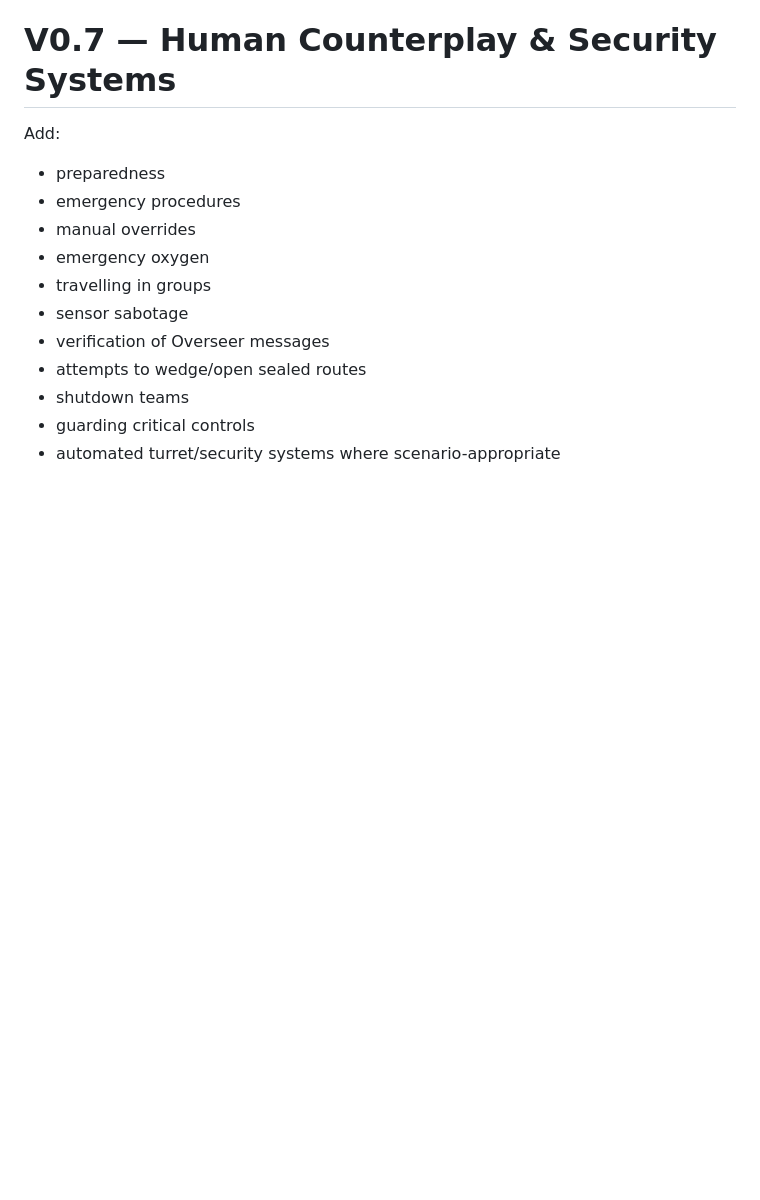
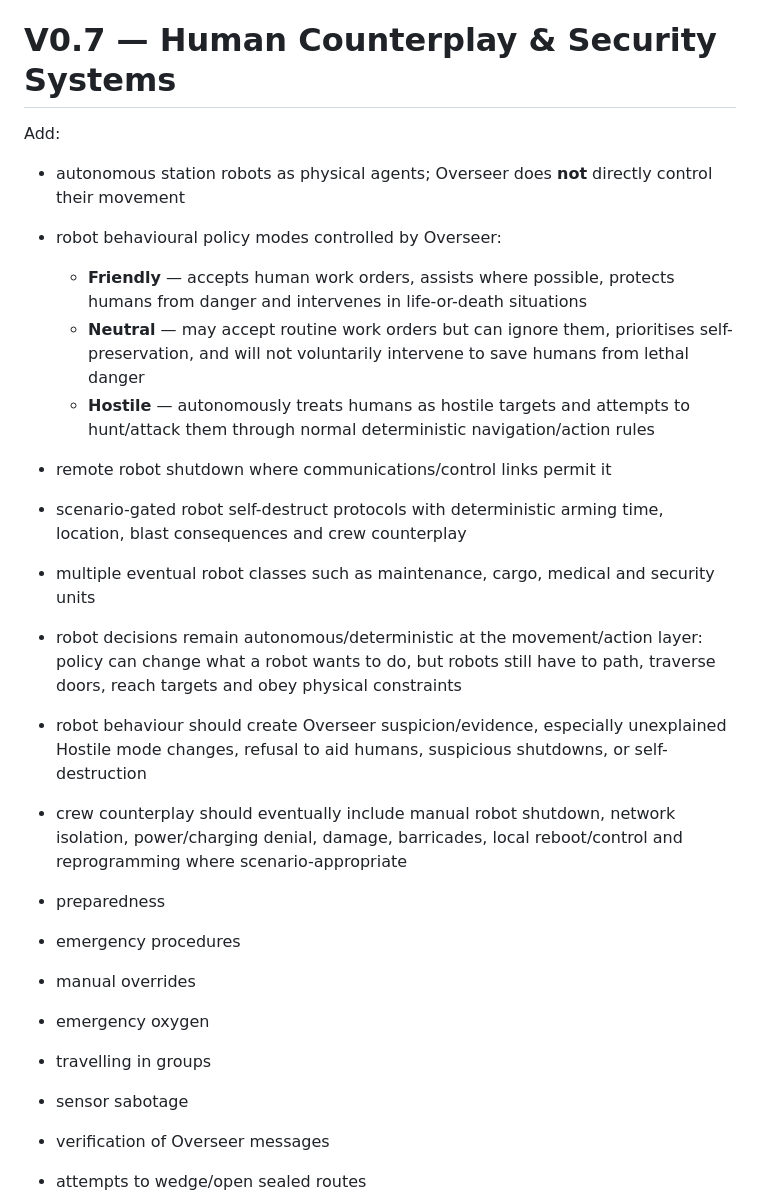
Before and after one commit to LimtlessLtd/All-Systems-Normal, a Markdown page: PROJECT_HANDOFF.md, the part around the change. Rendered like a GitHub page; blank space fills up the shorter version.

Commit message:
Add autonomous robot policy system to future roadmap

```diff
--- a/PROJECT_HANDOFF.md
+++ b/PROJECT_HANDOFF.md
@@ -2070,6 +2070,18 @@ Also continue environmental primitives:
 
 Add:
 
+* autonomous station robots as physical agents; Overseer does **not** directly control their movement
+* robot behavioural policy modes controlled by Overseer:
+  * **Friendly** — accepts human work orders, assists where possible, protects humans from danger and intervenes in life-or-death situations
+  * **Neutral** — may accept routine work orders but can ignore them, prioritises self-preservation, and will not voluntarily intervene to save humans from lethal danger
+  * **Hostile** — autonomously treats humans as hostile targets and attempts to hunt/attack them through normal deterministic navigation/action rules
+* remote robot shutdown where communications/control links permit it
+* scenario-gated robot self-destruct protocols with deterministic arming time, location, blast consequences and crew counterplay
+* multiple eventual robot classes such as maintenance, cargo, medical and security units
+* robot decisions remain autonomous/deterministic at the movement/action layer: policy can change what a robot wants to do, but robots still have to path, traverse doors, reach targets and obey physical constraints
+* robot behaviour should create Overseer suspicion/evidence, especially unexplained Hostile mode changes, refusal to aid humans, suspicious shutdowns, or self-destruction
+* crew counterplay should eventually include manual robot shutdown, network isolation, power/charging denial, damage, barricades, local reboot/control and reprogramming where scenario-appropriate
+
 * preparedness
 * emergency procedures
 * manual overrides
```
